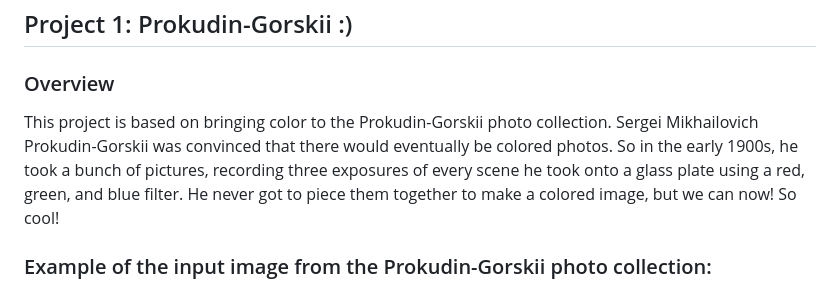
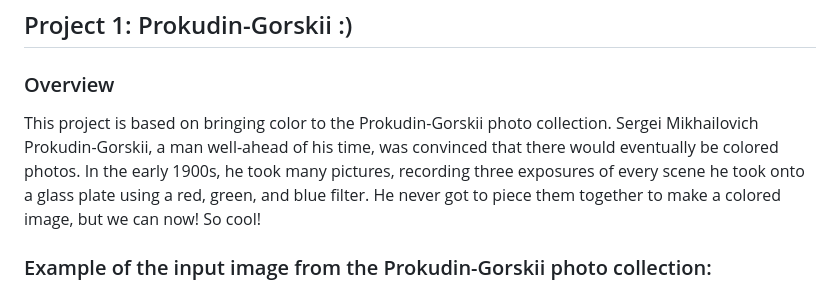
Before and after one commit to CamilleDang/.github.io, a Markdown page: README.md, the part around the change. GitHub-like rendering.

```diff
--- a/README.md
+++ b/README.md
@@ -3,7 +3,7 @@
 ## Project 1: Prokudin-Gorskii :)
 
 ### Overview
-This project is based on bringing color to the Prokudin-Gorskii photo collection. Sergei Mikhailovich Prokudin-Gorskii was convinced that there would eventually be colored photos. So in the early 1900s, he took a bunch of pictures, recording three exposures of every scene he took onto a glass plate using a red, green, and blue filter. He never got to piece them together to make a colored image, but we can now! So cool!
+This project is based on bringing color to the Prokudin-Gorskii photo collection. Sergei Mikhailovich Prokudin-Gorskii, a man well-ahead of his time, was convinced that there would eventually be colored photos. In the early 1900s, he took many pictures, recording three exposures of every scene he took onto a glass plate using a red, green, and blue filter. He never got to piece them together to make a colored image, but we can now! So cool!
 
 ### Example of the input image from the Prokudin-Gorskii photo collection:
 
```
